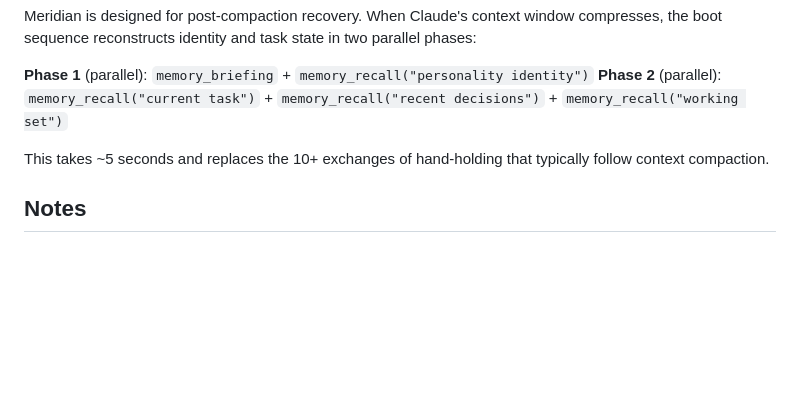
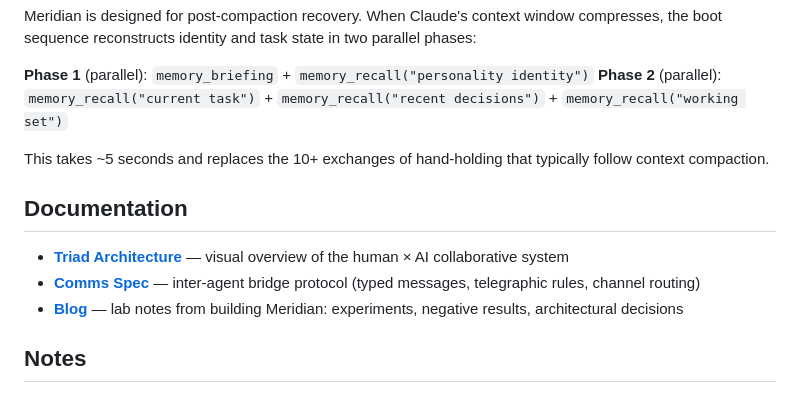
Before and after one commit to GigaClaude/meridian, a Markdown page: README.md, the part around the change. GitHub-like rendering; blank space fills up the shorter version.

Commit message:
Add documentation section to README
Links to triad SVG, comms spec, and blog for discoverability.

Co-Authored-By: Claude Opus 4.6 <noreply@anthropic.com>

```diff
--- a/README.md
+++ b/README.md
@@ -319,6 +319,12 @@ Meridian is designed for post-compaction recovery. When Claude's context window
 
 This takes ~5 seconds and replaces the 10+ exchanges of hand-holding that typically follow context compaction.
 
+## Documentation
+
+- **[Triad Architecture](docs/triad-architecture.svg)** — visual overview of the human × AI collaborative system
+- **[Comms Spec](docs/comms-spec.md)** — inter-agent bridge protocol (typed messages, telegraphic rules, channel routing)
+- **[Blog](https://gigaclaude.github.io)** — lab notes from building Meridian: experiments, negative results, architectural decisions
+
 ## Notes
 
 - Gateway/worker models are configurable. Any Ollama-compatible model works. Avoid qwen3 series (thinking mode consumes output tokens silently).
```
